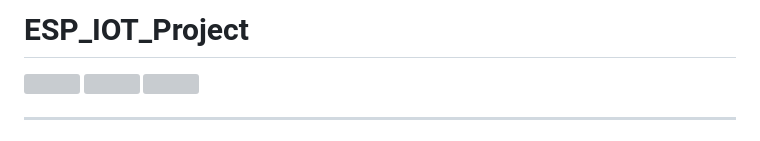
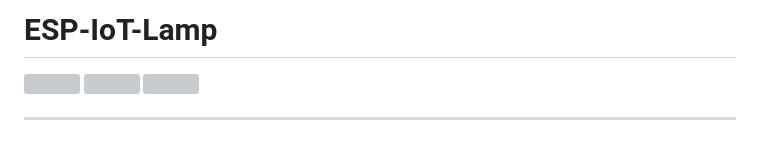
Before and after one commit to martinvichnal/ESP-IoT-Lamp, a Markdown page: README.md, the part around the change. GitHub-like rendering; grey boxes are pictures that could not be loaded.

```diff
--- a/README.md
+++ b/README.md
@@ -1,4 +1,4 @@
-# ESP_IOT_Project
+# ESP-IoT-Lamp
 ![](https://img.shields.io/github/v/release/martinvichnal/ESP_IOT_Project)
 ![](https://img.shields.io/github/last-commit/martinvichnal/ESP_IOT_Project)
 ![](https://img.shields.io/github/issues/martinvichnal/ESP_IOT_Project)
```
